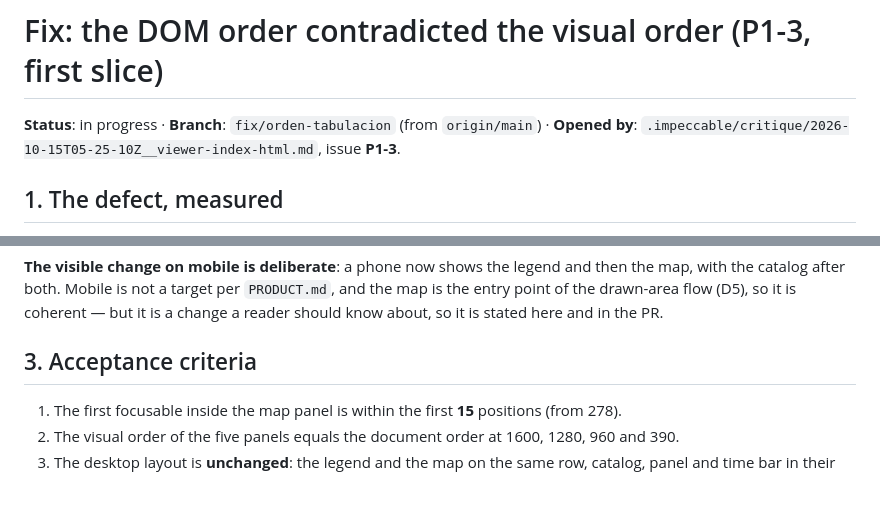
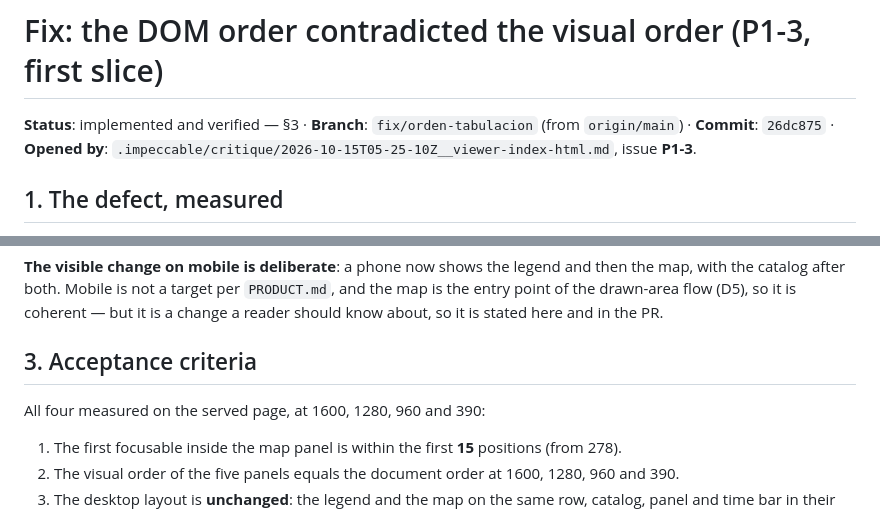
Before and after one commit to marioggil/mbiomas-ve, a Markdown page: odd/tasks/orden-tabulacion.md, 2 parts joined by grey strips. Rendered like a GitHub page; blank space fills up the shorter version.

Commit message:
docs(odd): record the DOM-order commit identity

```diff
--- a/odd/tasks/orden-tabulacion.md
+++ b/odd/tasks/orden-tabulacion.md
@@ -1,6 +1,6 @@
 # Fix: the DOM order contradicted the visual order (P1-3, first slice)
 
-**Status**: in progress · **Branch**: `fix/orden-tabulacion` (from `origin/main`) ·
+**Status**: implemented and verified — §3 · **Branch**: `fix/orden-tabulacion` (from `origin/main`) · **Commit**: `26dc875` ·
 **Opened by**: `.impeccable/critique/2026-10-15T05-25-10Z__viewer-index-html.md`, issue **P1-3**.
 
 ## 1. The defect, measured
@@ -41,6 +41,8 @@ coherent — but it is a change a reader should know about, so it is stated here
 
 ## 3. Acceptance criteria
 
+All four measured on the served page, at 1600, 1280, 960 and 390:
+
 1. The first focusable inside the map panel is within the first **15** positions (from 278).
 2. The visual order of the five panels equals the document order at 1600, 1280, 960 and 390.
 3. The desktop layout is **unchanged**: the legend and the map on the same row, catalog, panel and time bar in their
```
